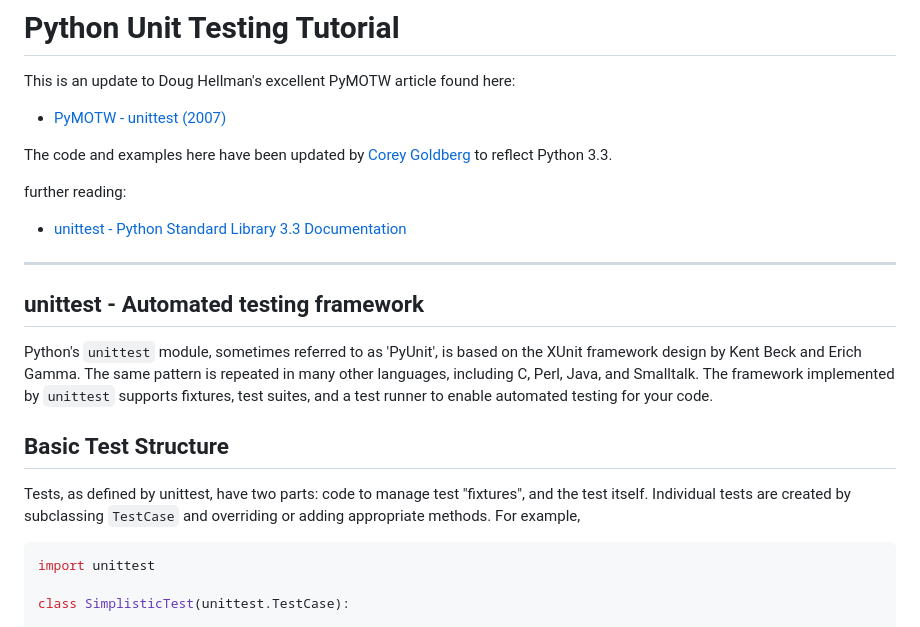
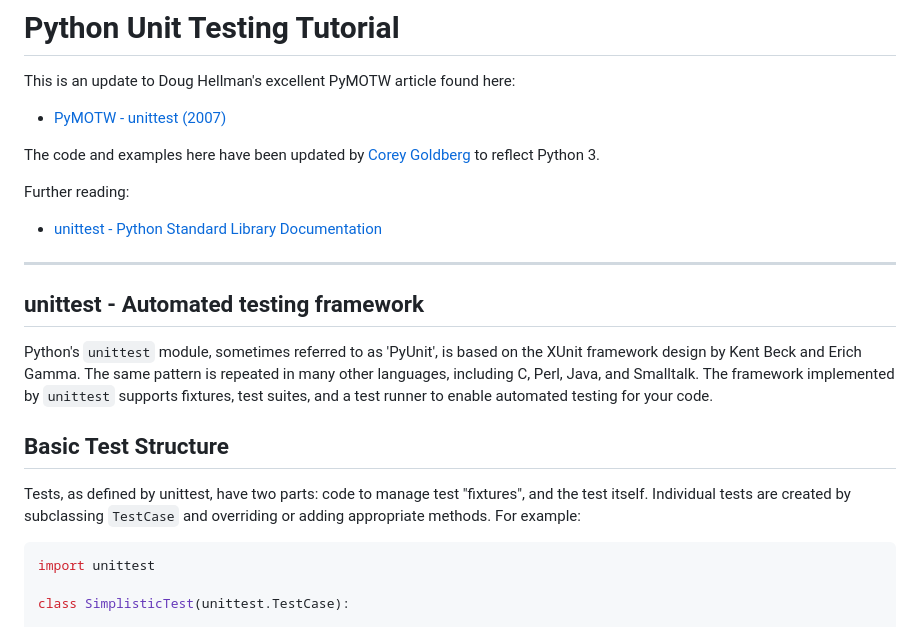
Before and after one commit to cgoldberg/python-unittest-tutorial, a Markdown page: README.md, the part around one of its changes. Drawn GitHub-style.

Commit message:
Update README links to general Python 3 docs

````diff
--- a/README.md
+++ b/README.md
@@ -4,11 +4,11 @@ This is an update to Doug Hellman's excellent PyMOTW article found here:
 
 * [PyMOTW - unittest (2007)](http://www.doughellmann.com/PyMOTW/unittest/index.html)
 
-The code and examples here have been updated by [Corey Goldberg](https://github.com/cgoldberg) to reflect Python 3.3.
+The code and examples here have been updated by [Corey Goldberg](https://github.com/cgoldberg) to reflect Python 3.
 
-further reading:
+Further reading:
 
-* [unittest - Python Standard Library 3.3 Documentation](http://docs.python.org/3.3/library/unittest.html)
+* [unittest - Python Standard Library Documentation](https://docs.python.org/3/library/unittest.html)
 
 ----
 
@@ -18,7 +18,7 @@ Python's `unittest` module, sometimes referred to as 'PyUnit', is based on the X
 
 ## Basic Test Structure
 
-Tests, as defined by unittest, have two parts: code to manage test "fixtures", and the test itself. Individual tests are created by subclassing `TestCase` and overriding or adding appropriate methods. For example,
+Tests, as defined by unittest, have two parts: code to manage test "fixtures", and the test itself. Individual tests are created by subclassing `TestCase` and overriding or adding appropriate methods. For example:
 
 ```python
 import unittest
````
Also changed, not shown: other parts of README.md (+4 -4 lines).
